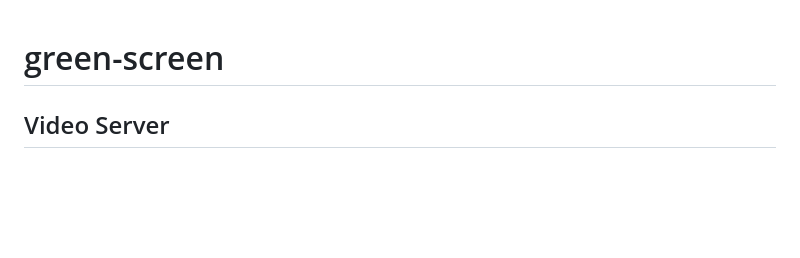
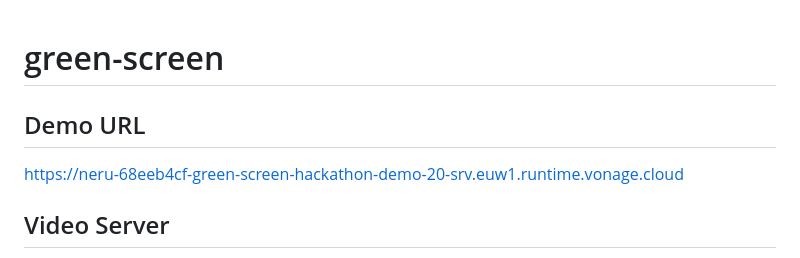
Before and after one commit to richardsabbarton/green-screen, a Markdown page: README.md, the part around the change. GitHub-like rendering; blank space fills up the shorter version.

```diff
--- a/README.md
+++ b/README.md
@@ -1,4 +1,7 @@
 # green-screen
+
+## Demo URL
+https://neru-68eeb4cf-green-screen-hackathon-demo-20-srv.euw1.runtime.vonage.cloud
 
 ## Video Server
 
```
